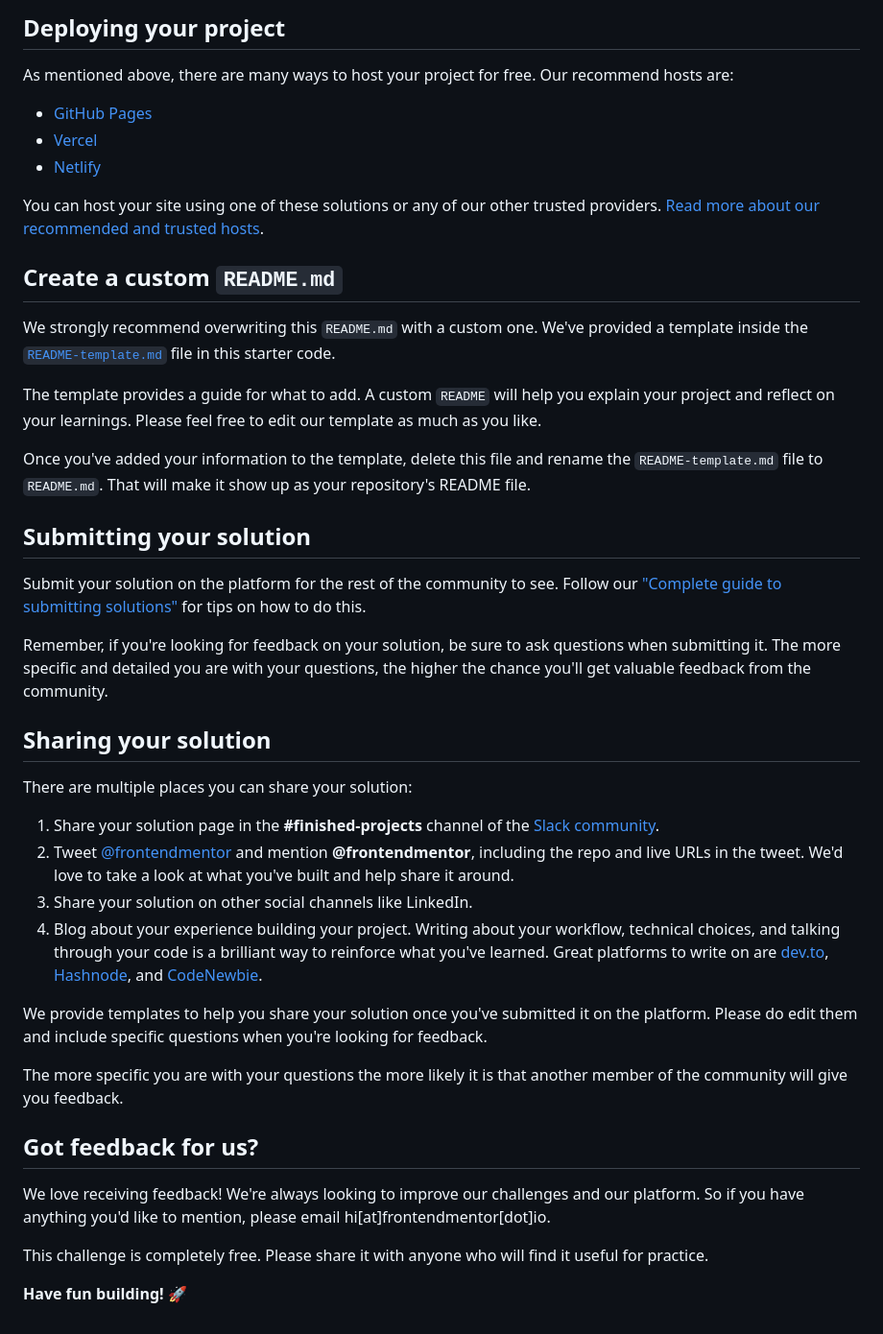
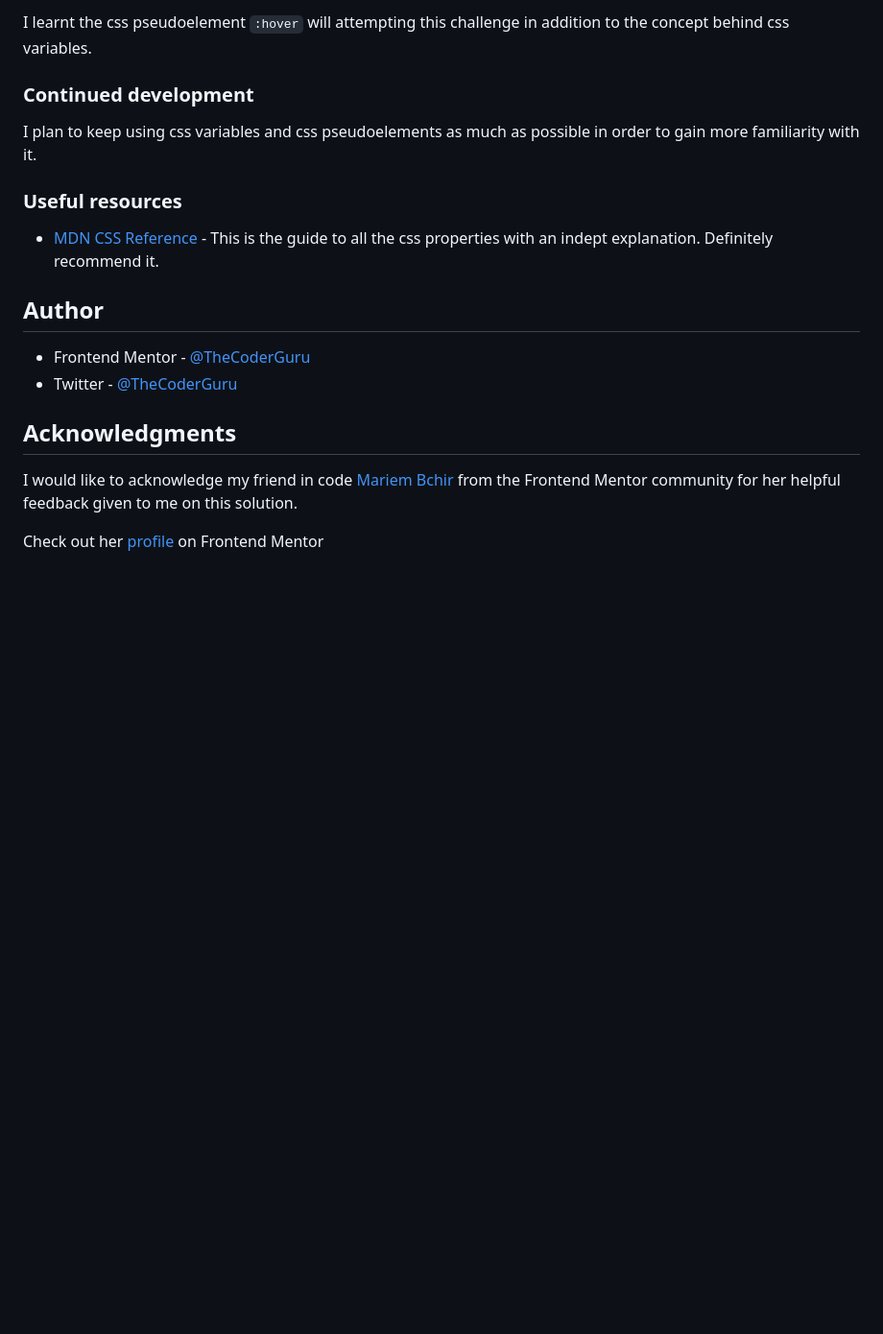
Before and after one commit to TheCoderGuru/nft-preview-card-component, a Markdown page: README.md, the part around one of its changes. Shown at 96% size. Drawn GitHub-style; blank space fills up the shorter version.

````diff
--- a/README.md
+++ b/README.md
@@ -48,45 +51,24 @@ Feel free to use any workflow that you feel comfortable with. Below is a suggest
 
-## Deploying your project
+I learnt the css pseudoelement ```:hover``` will attempting this challenge in addition to the concept behind css variables.
 
-As mentioned above, there are many ways to host your project for free. Our recommend hosts are:
 
-- [GitHub Pages](https://pages.github.com/)
-- [Vercel](https://vercel.com/)
-- [Netlify](https://www.netlify.com/)
+### Continued development
 
-You can host your site using one of these solutions or any of our other trusted providers. [Read more about our recommended and trusted hosts](https://medium.com/frontend-mentor/frontend-mentor-trusted-hosting-providers-bf000dfebe).
+I plan to keep using css variables and css pseudoelements as much as possible in order to gain more familiarity with it.
 
-## Create a custom `README.md`
+### Useful resources
 
-We strongly recommend overwriting this `README.md` with a custom one. We've provided a template inside the [`README-template.md`](./README-template.md) file in this starter code.
+- [MDN CSS Reference](https://developer.mozilla.org/en-US/docs/Web/CSS) - This is the guide to all the css properties with an indept explanation. Definitely recommend it.
 
-The template provides a guide for what to add. A custom `README` will help you explain your project and reflect on your learnings. Please feel free to edit our template as much as you like.
 
-Once you've added your information to the template, delete this file and rename the `README-template.md` file to `README.md`. That will make it show up as your repository's README file.
+## Author
 
-## Submitting your solution
+- Frontend Mentor - [@TheCoderGuru](https://www.frontendmentor.io/profile/TheCoderGuru)
+- Twitter - [@TheCoderGuru](https://www.twitter.com/TheCoderGuru)
 
-Submit your solution on the platform for the rest of the community to see. Follow our ["Complete guide to submitting solutions"](https://medium.com/frontend-mentor/a-complete-guide-to-submitting-solutions-on-frontend-mentor-ac6384162248) for tips on how to do this.
 
-Remember, if you're looking for feedback on your solution, be sure to ask questions when submitting it. The more specific and detailed you are with your questions, the higher the chance you'll get valuable feedback from the community.
+## Acknowledgments
 
-## Sharing your solution
+I would like to acknowledge my friend in code [Mariem Bchir](https://github.com/Mabchir) from the Frontend Mentor community for her helpful feedback given to me on this solution.
 
-There are multiple places you can share your solution:
-
-1. Share your solution page in the **#finished-projects** channel of the [Slack community](https://www.frontendmentor.io/slack).
-2. Tweet [@frontendmentor](https://twitter.com/frontendmentor) and mention **@frontendmentor**, including the repo and live URLs in the tweet. We'd love to take a look at what you've built and help share it around.
-3. Share your solution on other social channels like LinkedIn.
-4. Blog about your experience building your project. Writing about your workflow, technical choices, and talking through your code is a brilliant way to reinforce what you've learned. Great platforms to write on are [dev.to](https://dev.to/), [Hashnode](https://hashnode.com/), and [CodeNewbie](https://community.codenewbie.org/).
-
-We provide templates to help you share your solution once you've submitted it on the platform. Please do edit them and include specific questions when you're looking for feedback.
-
-The more specific you are with your questions the more likely it is that another member of the community will give you feedback.
-
-## Got feedback for us?
-
-We love receiving feedback! We're always looking to improve our challenges and our platform. So if you have anything you'd like to mention, please email hi[at]frontendmentor[dot]io.
-
-This challenge is completely free. Please share it with anyone who will find it useful for practice.
-
-**Have fun building!** 🚀
+Check out her [profile](https://www.frontendmentor.io/profile/Mabchir) on Frontend Mentor
````
Also changed, not shown: other parts of README.md (+30 -27 lines), screenshot.PNG (added), 4 other files.
